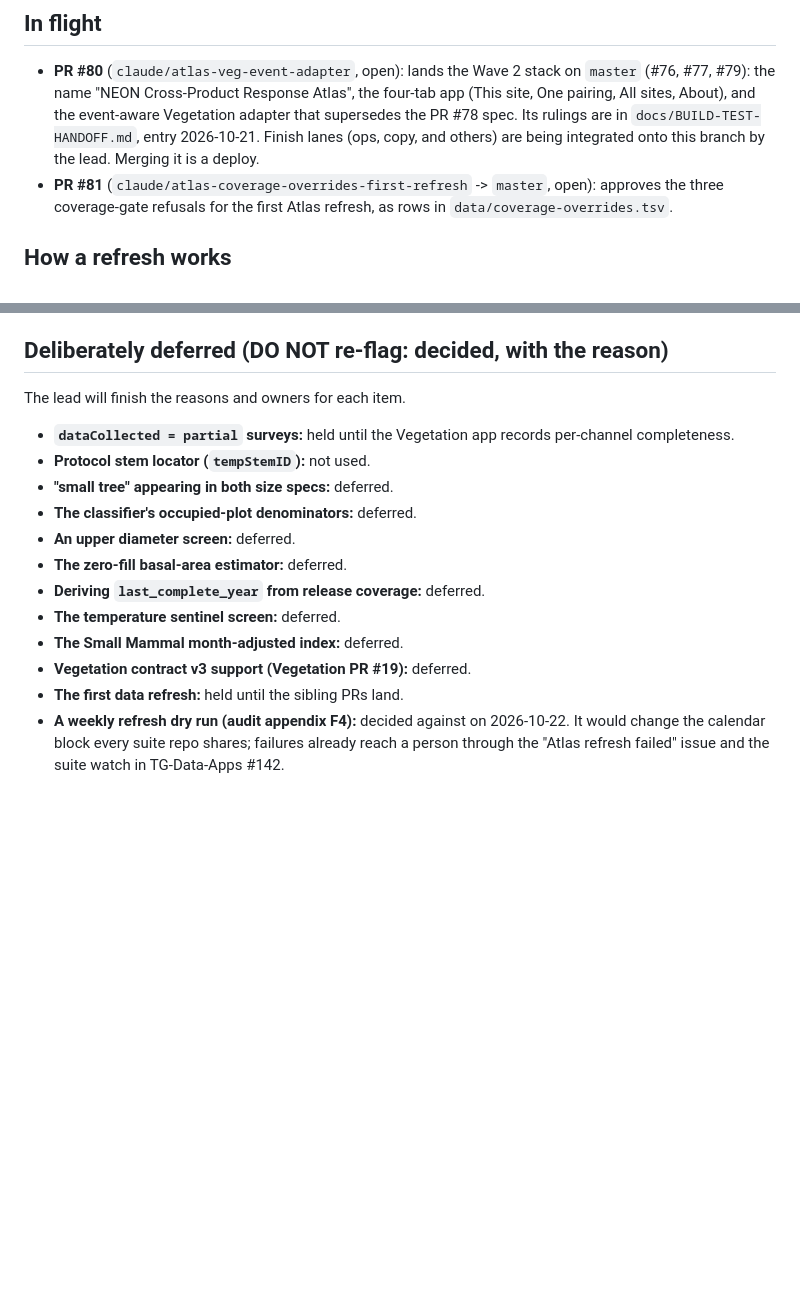
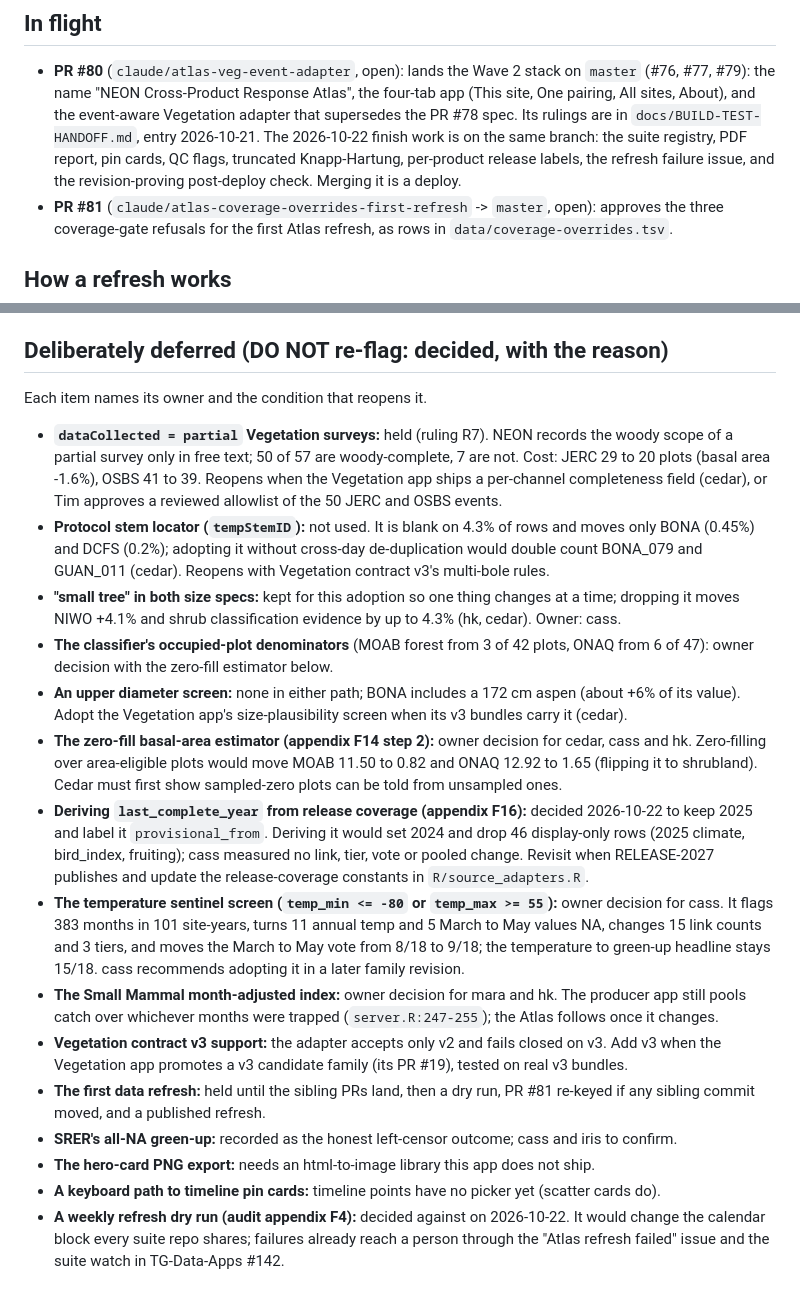
Before and after one commit to tgilbert14/NEON-Driver-Cascade, a Markdown page: docs/project-status.md, 2 parts joined by grey strips. GitHub-like rendering; blank space fills up the shorter version.

Commit message:
Finish the deliberately-deferred section with reasons, owners and reopen conditions
Co-Authored-By: Claude Opus 5.5 <noreply@anthropic.com>

```diff
--- a/docs/project-status.md
+++ b/docs/project-status.md
@@ -23,8 +23,9 @@ snapshot; the Wave 2 stack waits in PR #80.
 - **PR #80** (`claude/atlas-veg-event-adapter`, open): lands the Wave 2 stack on `master` (#76, #77,
   #79): the name "NEON Cross-Product Response Atlas", the four-tab app (This site, One pairing, All sites,
   About), and the event-aware Vegetation adapter that supersedes the PR #78 spec. Its rulings are in
-  `docs/BUILD-TEST-HANDOFF.md`, entry 2026-10-21. Finish lanes (ops, copy, and others) are being
-  integrated onto this branch by the lead. Merging it is a deploy.
+  `docs/BUILD-TEST-HANDOFF.md`, entry 2026-10-21. The 2026-10-22 finish work is on the same branch: the
+  suite registry, PDF report, pin cards, QC flags, truncated Knapp-Hartung, per-product release labels,
+  the refresh failure issue, and the revision-proving post-deploy check. Merging it is a deploy.
 - **PR #81** (`claude/atlas-coverage-overrides-first-refresh` -> `master`, open): approves the three
   coverage-gate refusals for the first Atlas refresh, as rows in `data/coverage-overrides.tsv`.
 
@@ -57,19 +58,41 @@ snapshot; the Wave 2 stack waits in PR #80.
 
 ## Deliberately deferred (DO NOT re-flag: decided, with the reason)
 
-The lead will finish the reasons and owners for each item.
+Each item names its owner and the condition that reopens it.
 
-- **`dataCollected = partial` surveys:** held until the Vegetation app records per-channel completeness.
-- **Protocol stem locator (`tempStemID`):** not used.
-- **"small tree" appearing in both size specs:** deferred.
-- **The classifier's occupied-plot denominators:** deferred.
-- **An upper diameter screen:** deferred.
-- **The zero-fill basal-area estimator:** deferred.
-- **Deriving `last_complete_year` from release coverage:** deferred.
-- **The temperature sentinel screen:** deferred.
-- **The Small Mammal month-adjusted index:** deferred.
-- **Vegetation contract v3 support (Vegetation PR #19):** deferred.
-- **The first data refresh:** held until the sibling PRs land.
+- **`dataCollected = partial` Vegetation surveys:** held (ruling R7). NEON records the woody scope of a
+  partial survey only in free text; 50 of 57 are woody-complete, 7 are not. Cost: JERC 29 to 20 plots
+  (basal area -1.6%), OSBS 41 to 39. Reopens when the Vegetation app ships a per-channel completeness
+  field (cedar), or Tim approves a reviewed allowlist of the 50 JERC and OSBS events.
+- **Protocol stem locator (`tempStemID`):** not used. It is blank on 4.3% of rows and moves only BONA
+  (0.45%) and DCFS (0.2%); adopting it without cross-day de-duplication would double count BONA_079 and
+  GUAN_011 (cedar). Reopens with Vegetation contract v3's multi-bole rules.
+- **"small tree" in both size specs:** kept for this adoption so one thing changes at a time; dropping it
+  moves NIWO +4.1% and shrub classification evidence by up to 4.3% (hk, cedar). Owner: cass.
+- **The classifier's occupied-plot denominators** (MOAB forest from 3 of 42 plots, ONAQ from 6 of 47):
+  owner decision with the zero-fill estimator below.
+- **An upper diameter screen:** none in either path; BONA includes a 172 cm aspen (about +6% of its
+  value). Adopt the Vegetation app's size-plausibility screen when its v3 bundles carry it (cedar).
+- **The zero-fill basal-area estimator (appendix F14 step 2):** owner decision for cedar, cass and hk.
+  Zero-filling over area-eligible plots would move MOAB 11.50 to 0.82 and ONAQ 12.92 to 1.65 (flipping it
+  to shrubland). Cedar must first show sampled-zero plots can be told from unsampled ones.
+- **Deriving `last_complete_year` from release coverage (appendix F16):** decided 2026-10-22 to keep 2025
+  and label it `provisional_from`. Deriving it would set 2024 and drop 46 display-only rows (2025
+  climate, bird_index, fruiting); cass measured no link, tier, vote or pooled change. Revisit when
+  RELEASE-2027 publishes and update the release-coverage constants in `R/source_adapters.R`.
+- **The temperature sentinel screen (`temp_min <= -80` or `temp_max >= 55`):** owner decision for cass.
+  It flags 383 months in 101 site-years, turns 11 annual temp and 5 March to May values NA, changes 15
+  link counts and 3 tiers, and moves the March to May vote from 8/18 to 9/18; the temperature to
+  green-up headline stays 15/18. cass recommends adopting it in a later family revision.
+- **The Small Mammal month-adjusted index:** owner decision for mara and hk. The producer app still
+  pools catch over whichever months were trapped (`server.R:247-255`); the Atlas follows once it changes.
+- **Vegetation contract v3 support:** the adapter accepts only v2 and fails closed on v3. Add v3 when the
+  Vegetation app promotes a v3 candidate family (its PR #19), tested on real v3 bundles.
+- **The first data refresh:** held until the sibling PRs land, then a dry run, PR #81 re-keyed if any
+  sibling commit moved, and a published refresh.
+- **SRER's all-NA green-up:** recorded as the honest left-censor outcome; cass and iris to confirm.
+- **The hero-card PNG export:** needs an html-to-image library this app does not ship.
+- **A keyboard path to timeline pin cards:** timeline points have no picker yet (scatter cards do).
 - **A weekly refresh dry run (audit appendix F4):** decided against on 2026-10-22. It would change the
   calendar block every suite repo shares; failures already reach a person through the "Atlas refresh
   failed" issue and the suite watch in TG-Data-Apps #142.
```
